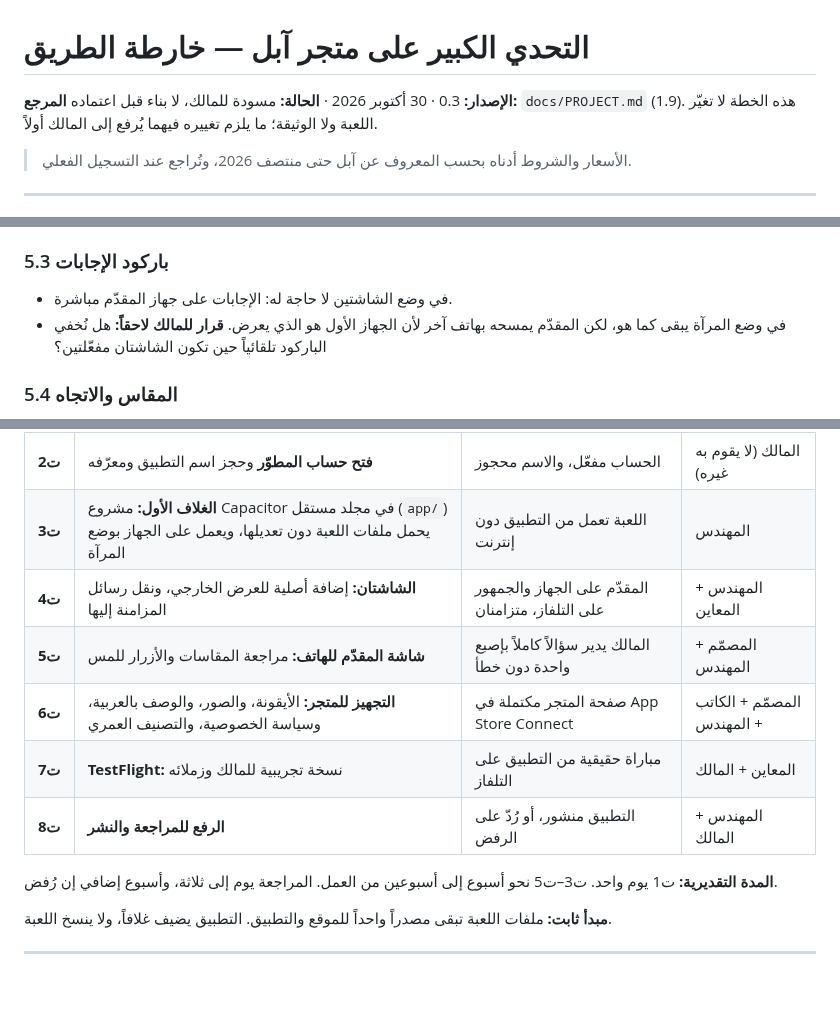
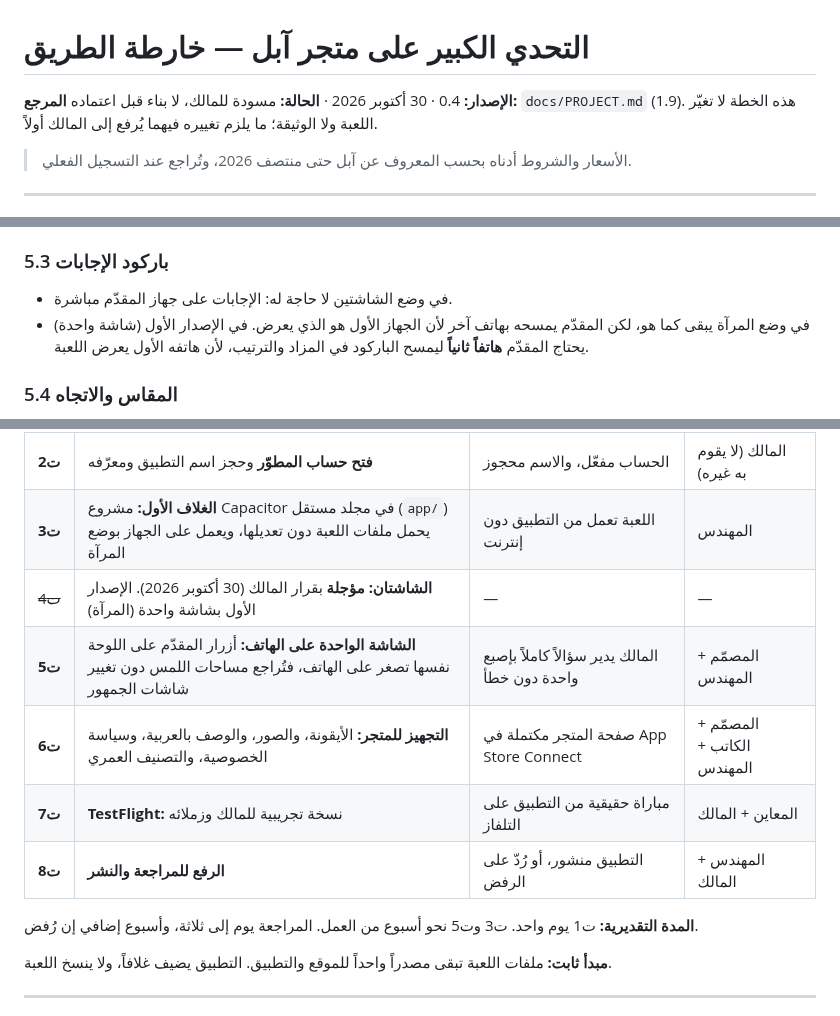
Before and after one commit to mtech732-stack/big-challenge, a Markdown page: docs/appstore/roadmap.md, 3 parts joined by grey strips. GitHub-like rendering; blank space fills up the shorter version.

Commit message:
خارطة آبل: الإصدار الأول بشاشة واحدة
Co-Authored-By: Claude Opus 5.5 <noreply@anthropic.com>
Claude-Session: https://claude.ai/code/session_01RdLZ2Aba96x3Lv3o4J3KZG

```diff
--- a/docs/appstore/roadmap.md
+++ b/docs/appstore/roadmap.md
@@ -1,6 +1,6 @@
 # التحدي الكبير على متجر آبل — خارطة الطريق
 
-**الإصدار:** 0.3 · 30 أكتوبر 2026 · **الحالة:** مسودة للمالك، لا بناء قبل اعتماده
+**الإصدار:** 0.4 · 30 أكتوبر 2026 · **الحالة:** مسودة للمالك، لا بناء قبل اعتماده
 **المرجع:** `docs/PROJECT.md` (1.9). هذه الخطة لا تغيّر اللعبة ولا الوثيقة؛ ما يلزم تغييره فيهما يُرفع إلى المالك أولاً.
 
 > الأسعار والشروط أدناه بحسب المعروف عن آبل حتى منتصف 2026، وتُراجع عند التسجيل الفعلي.
@@ -81,7 +83,7 @@
 
 ### 5.3 باركود الإجابات
 - في وضع الشاشتين لا حاجة له: الإجابات على جهاز المقدّم مباشرة.
-- في وضع المرآة يبقى كما هو، لكن المقدّم يمسحه بهاتف آخر لأن الجهاز الأول هو الذي يعرض. **قرار للمالك لاحقاً:** هل نُخفي الباركود تلقائياً حين تكون الشاشتان مفعّلتين؟
+- في وضع المرآة يبقى كما هو، لكن المقدّم يمسحه بهاتف آخر لأن الجهاز الأول هو الذي يعرض. في الإصدار الأول (شاشة واحدة) يحتاج المقدّم **هاتفاً ثانياً** ليمسح الباركود في المزاد والترتيب، لأن هاتفه الأول يعرض اللعبة.
 
 ### 5.4 المقاس والاتجاه
 - اللعبة لوحة ثابتة 1920×1080 تُصغَّر لتناسب الشاشة. على الهاتف تُقفل على **الوضع الأفقي**.
@@ -128,13 +130,13 @@
 | **ت1** | **تجربة مجانية بالإضافة إلى الشاشة الرئيسية** على آيفون أو آيباد المالك، موصولاً بالتلفاز بكابل | مباراة قصيرة كاملة دون تعثّر، والمالك يقرر: نكمل أم يكفي هذا | المالك + المهندس |
 | **ت2** | **فتح حساب المطوّر** وحجز اسم التطبيق ومعرّفه | الحساب مفعّل، والاسم محجوز | المالك (لا يقوم به غيره) |
 | **ت3** | **الغلاف الأول:** مشروع Capacitor في مجلد مستقل (`app/`) يحمل ملفات اللعبة دون تعديلها، ويعمل على الجهاز بوضع المرآة | اللعبة تعمل من التطبيق دون إنترنت | المهندس |
-| **ت4** | **الشاشتان:** إضافة أصلية للعرض الخارجي، ونقل رسائل المزامنة إليها | المقدّم على الجهاز والجمهور على التلفاز، متزامنان | المهندس + المعاين |
-| **ت5** | **شاشة المقدّم للهاتف:** مراجعة المقاسات والأزرار للمس | المالك يدير سؤالاً كاملاً بإصبع واحدة دون خطأ | المصمّم + المهندس |
+| ~~ت4~~ | **الشاشتان: مؤجلة** بقرار المالك (30 أكتوبر 2026). الإصدار الأول بشاشة واحدة (المرآة) | — | — |
+| **ت5** | **الشاشة الواحدة على الهاتف:** أزرار المقدّم على اللوحة نفسها تصغر على الهاتف، فتُراجع مساحات اللمس دون تغيير شاشات الجمهور | المالك يدير سؤالاً كاملاً بإصبع واحدة دون خطأ | المصمّم + المهندس |
 | **ت6** | **التجهيز للمتجر:** الأيقونة، والصور، والوصف بالعربية، وسياسة الخصوصية، والتصنيف العمري | صفحة المتجر مكتملة في App Store Connect | المصمّم + الكاتب + المهندس |
 | **ت7** | **TestFlight:** نسخة تجريبية للمالك وزملائه | مباراة حقيقية من التطبيق على التلفاز | المعاين + المالك |
 | **ت8** | **الرفع للمراجعة والنشر** | التطبيق منشور، أو رُدّ على الرفض | المهندس + المالك |
 
-**المدة التقديرية:** ت1 يوم واحد. ت3–ت5 نحو أسبوع إلى أسبوعين من العمل. المراجعة يوم إلى ثلاثة، وأسبوع إضافي إن رُفض.
+**المدة التقديرية:** ت1 يوم واحد. ت3 وت5 نحو أسبوع من العمل. المراجعة يوم إلى ثلاثة، وأسبوع إضافي إن رُفض.
 
 **مبدأ ثابت:** ملفات اللعبة تبقى مصدراً واحداً للموقع والتطبيق. التطبيق يضيف غلافاً، ولا ينسخ اللعبة.
 
```
Also changed, not shown: other parts of docs/appstore/roadmap.md (+5 -1 lines).
